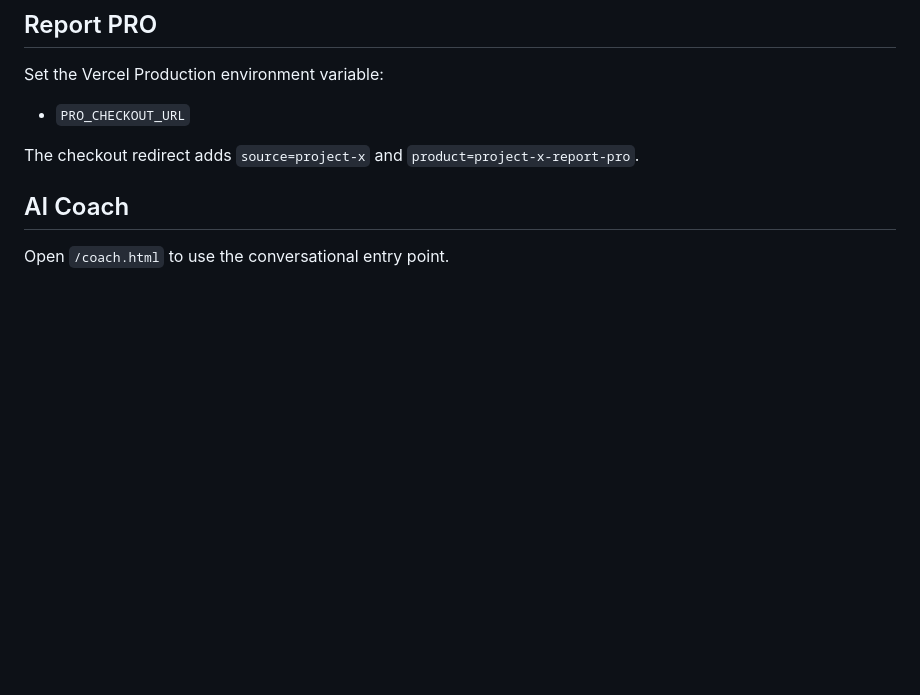
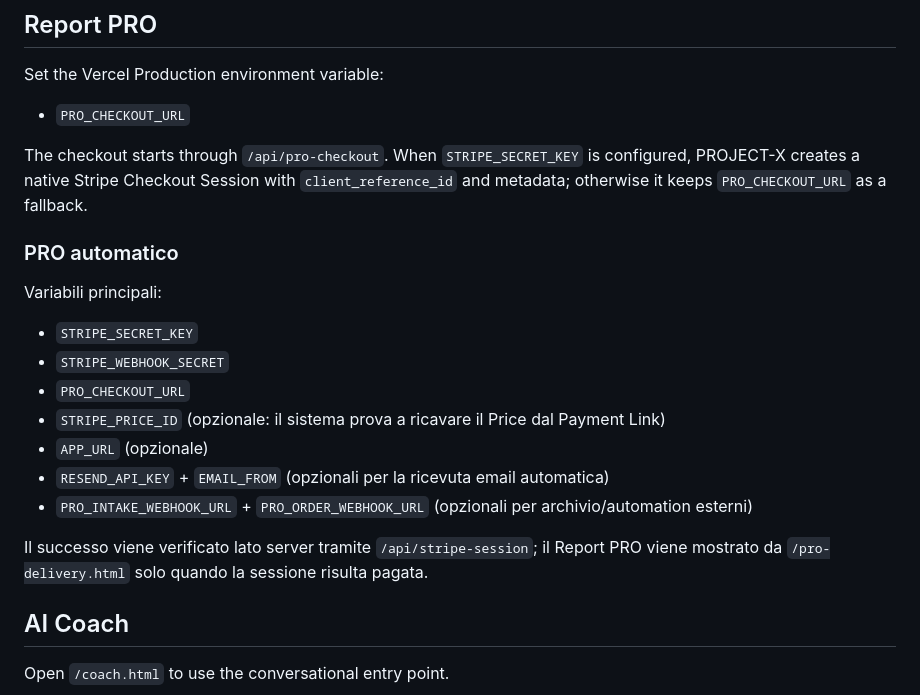
Before and after one commit to ncnuovecreazioni/project-x, a Markdown page: MONETIZATION_SETUP.md, the part around the change. Drawn GitHub-style; blank space fills up the shorter version.

Commit message:
Document native Stripe session and PRO delivery upgrades

```diff
--- a/MONETIZATION_SETUP.md
+++ b/MONETIZATION_SETUP.md
@@ -43,7 +43,20 @@ Set the Vercel Production environment variable:
 
 - `PRO_CHECKOUT_URL`
 
-The checkout redirect adds `source=project-x` and `product=project-x-report-pro`.
+The checkout starts through `/api/pro-checkout`. When `STRIPE_SECRET_KEY` is configured, PROJECT-X creates a native Stripe Checkout Session with `client_reference_id` and metadata; otherwise it keeps `PRO_CHECKOUT_URL` as a fallback.
+
+### PRO automatico
+
+Variabili principali:
+- `STRIPE_SECRET_KEY`
+- `STRIPE_WEBHOOK_SECRET`
+- `PRO_CHECKOUT_URL`
+- `STRIPE_PRICE_ID` (opzionale: il sistema prova a ricavare il Price dal Payment Link)
+- `APP_URL` (opzionale)
+- `RESEND_API_KEY` + `EMAIL_FROM` (opzionali per la ricevuta email automatica)
+- `PRO_INTAKE_WEBHOOK_URL` + `PRO_ORDER_WEBHOOK_URL` (opzionali per archivio/automation esterni)
+
+Il successo viene verificato lato server tramite `/api/stripe-session`; il Report PRO viene mostrato da `/pro-delivery.html` solo quando la sessione risulta pagata.
 
 ## AI Coach
 
```
